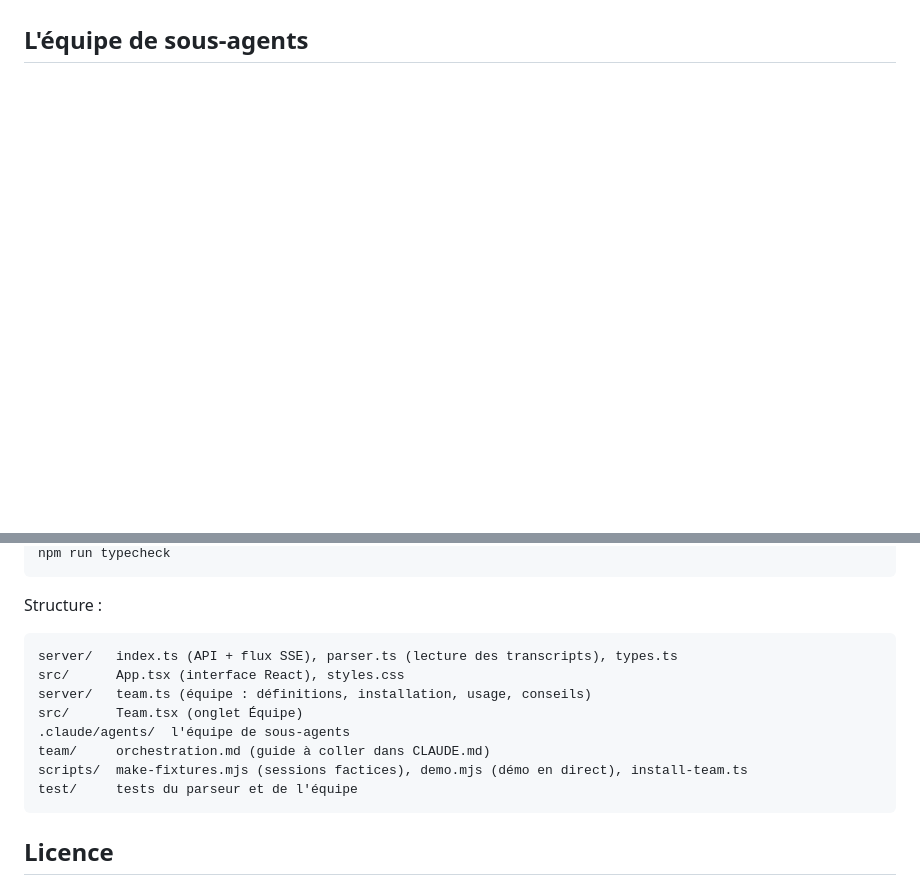
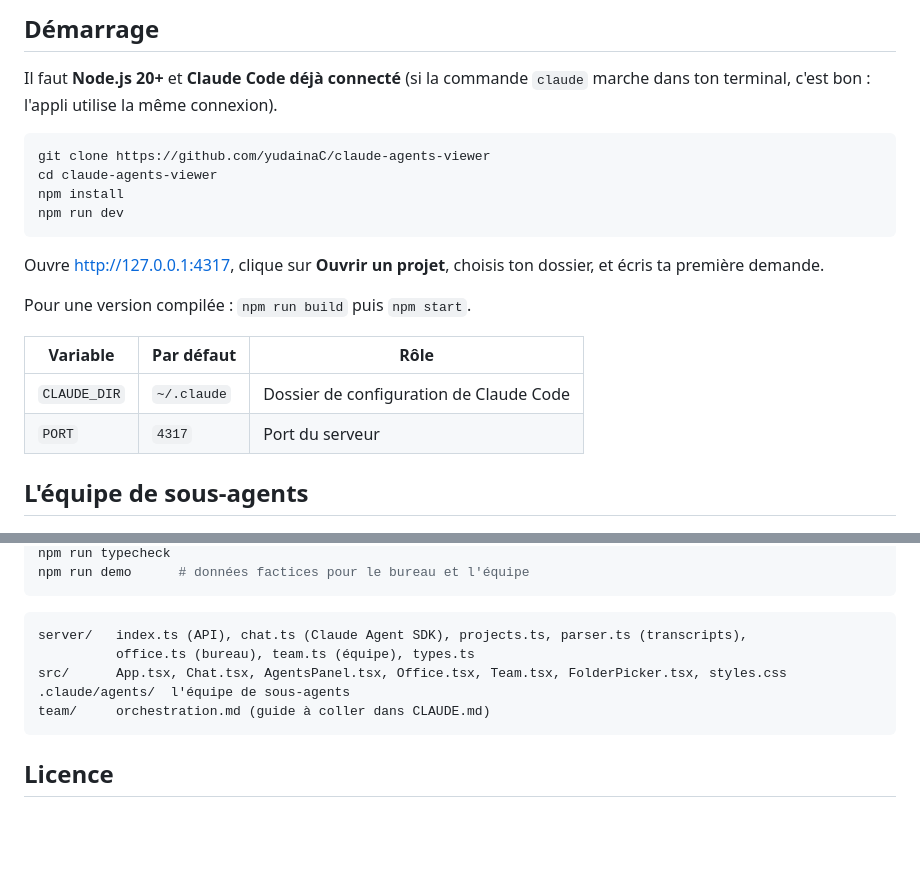
Before and after one commit to yudainaC/claude-agents-viewer, a Markdown page: README.md, 2 parts joined by grey strips. Rendered like a GitHub page; blank space fills up the shorter version.

````diff
--- a/README.md
+++ b/README.md
@@ -12,3 +21,22 @@ Une interface graphique locale pour **voir et compter les agents et sous-agents
+## Démarrage
+
+Il faut **Node.js 20+** et **Claude Code déjà connecté** (si la commande `claude` marche dans ton terminal, c'est bon : l'appli utilise la même connexion).
+
+```bash
+git clone https://github.com/yudainaC/claude-agents-viewer
+cd claude-agents-viewer
+npm install
+npm run dev
+```
+
+Ouvre http://127.0.0.1:4317, clique sur **Ouvrir un projet**, choisis ton dossier, et écris ta première demande.
+
+Pour une version compilée : `npm run build` puis `npm start`.
+
+| Variable     | Par défaut   | Rôle                                    |
+|--------------|--------------|-----------------------------------------|
+| `CLAUDE_DIR` | `~/.claude`  | Dossier de configuration de Claude Code |
+| `PORT`       | `4317`       | Port du serveur                         |
 
 ## L'équipe de sous-agents
 
@@ -88,17 +67,13 @@ npm test          # tests du parseur et de l'équipe sur les sessions de démo
 npm run typecheck
+npm run demo      # données factices pour le bureau et l'équipe
 ```
 
-Structure :
-
 ```
-server/   index.ts (API + flux SSE), parser.ts (lecture des transcripts), types.ts
-src/      App.tsx (interface React), styles.css
-server/   team.ts (équipe : définitions, installation, usage, conseils)
-src/      Team.tsx (onglet Équipe)
+server/   index.ts (API), chat.ts (Claude Agent SDK), projects.ts, parser.ts (transcripts),
+          office.ts (bureau), team.ts (équipe), types.ts
+src/      App.tsx, Chat.tsx, AgentsPanel.tsx, Office.tsx, Team.tsx, FolderPicker.tsx, styles.css
 .claude/agents/  l'équipe de sous-agents
 team/     orchestration.md (guide à coller dans CLAUDE.md)
-scripts/  make-fixtures.mjs (sessions factices), demo.mjs (démo en direct), install-team.ts
-test/     tests du parseur et de l'équipe
 ```
 
 ## Licence
````
Also changed, not shown: other parts of README.md (+30 -70 lines), docs/bureau.png (added), docs/capture.png, 17 other files.
